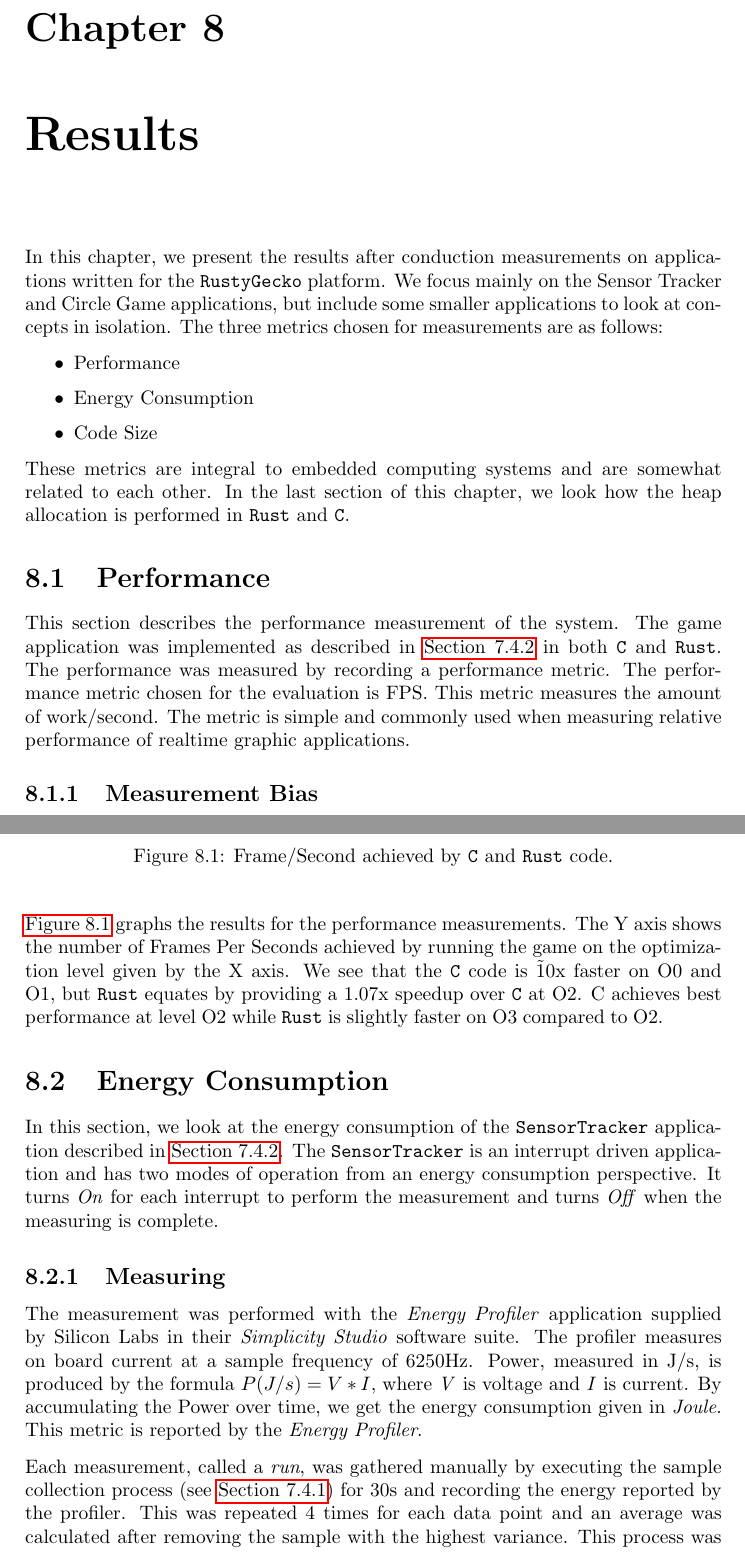
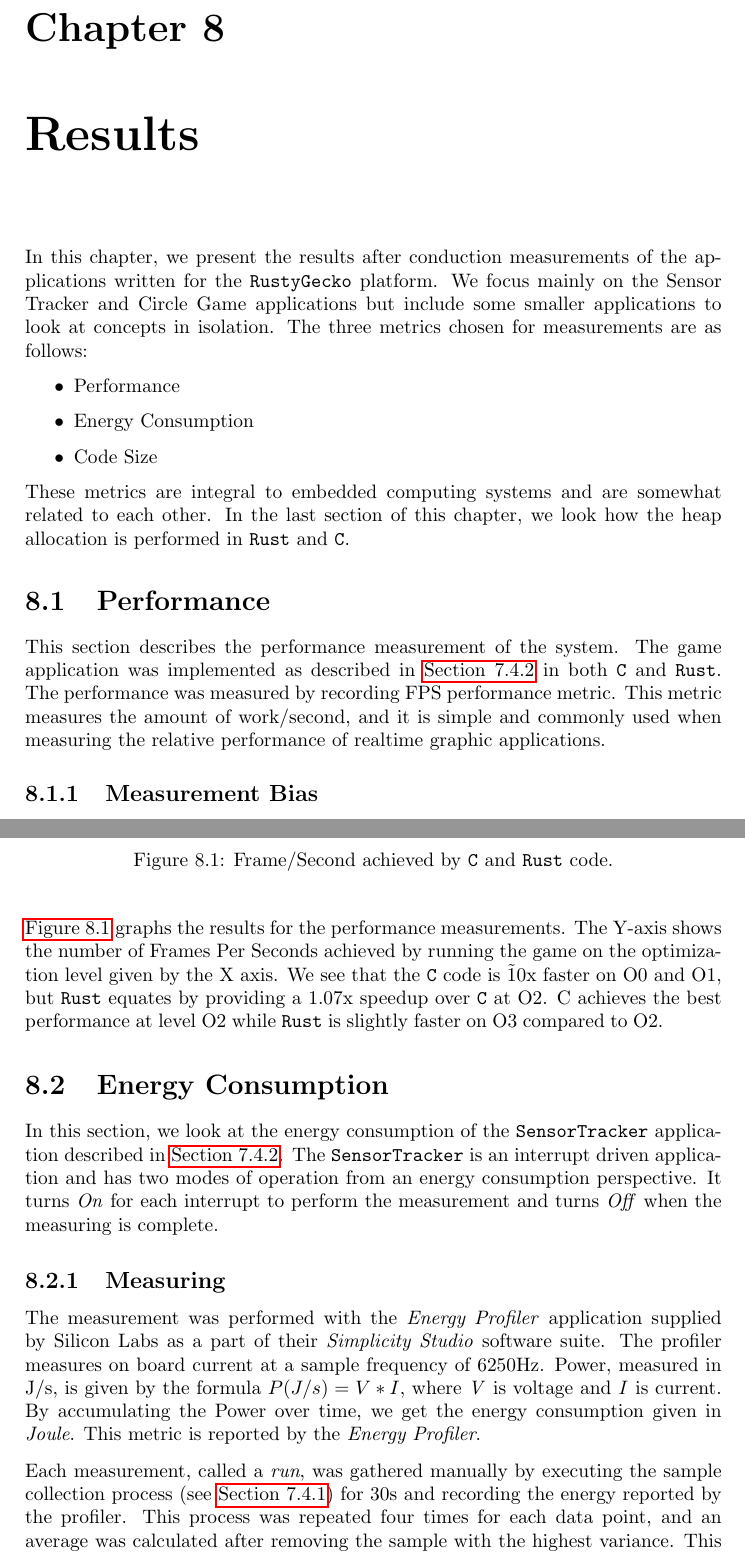
Before and after one commit to sondrele/thesis, a LaTeX thesis (main.tex, which reads results/energy.tex, results/perf.tex, results/results.tex): two parts of pages 121 and 123 of 148, joined at a grey line, cut so that both start at the same text. Compiled offline with pdfLaTeX.

Commit message:
Further improvements in results

```diff
--- a/results/energy.tex
+++ b/results/energy.tex
@@ -6,14 +6,14 @@ The {\tracker} is an interrupt driven application and has two modes of operation
 It turns \emph{On} for each interrupt to perform the measurement and turns \emph{Off} when the measuring is complete.
 
 \subsection{Measuring}
-The measurement was performed with the \emph{Energy Profiler} application supplied by Silicon Labs in their \emph{Simplicity Studio} software suite.
+The measurement was performed with the \emph{Energy Profiler} application supplied by Silicon Labs as a part of their \emph{Simplicity Studio} software suite.
 The profiler measures on board current at a sample frequency of 6250Hz.
-Power, measured in J/s, is produced by the formula $P (J/s) = V*I $, where \emph{V} is voltage and \emph{I} is current.
+Power, measured in J/s, is given by the formula $P (J/s) = V*I $, where \emph{V} is voltage and \emph{I} is current.
 By accumulating the Power over time, we get the energy consumption given in \emph{Joule}.
 This metric is reported by the \emph{Energy Profiler}.
 
 Each measurement, called a \emph{run}, was gathered manually by executing the sample collection process (see \autoref{sec:project:i:sample-collection}) for 30s and recording the energy reported by the profiler.
-This was repeated 4 times for each data point and an average was calculated after removing the sample with the highest variance.
+This process was repeated four times for each data point, and an average was calculated after removing the sample with the highest variance.
 This process was introduced to remove human error from the manual collection.
 The number of collected and discarded samples were based upon the stability of the results, and the largest variance in the collected samples were 0.174\%.
 
--- a/results/perf.tex
+++ b/results/perf.tex
@@ -4,10 +4,8 @@
 
 This section describes the performance measurement of the system.
 The game application was implemented as described in \autoref{sec:impl:project:ii} in both {\C} and {\rust}.
-The performance was measured by recording a performance metric.
-The performance metric chosen for the evaluation is \gls{fps}.
-This metric measures the amount of work/second.
-The metric is simple and commonly used when measuring relative performance of realtime graphic applications.
+The performance was measured by recording \gls{fps} performance metric.
+This metric measures the amount of work/second, and it is simple and commonly used when measuring the relative performance of realtime graphic applications.
 
 \subsection{Measurement Bias}
 \label{sec:perf:bias}
@@ -57,9 +55,9 @@ In this section, we present the results obtained when measuring performance.
 \end{figure}
 
 \autoref{fig:perf:res} graphs the results for the performance measurements.
-The Y axis shows the number of Frames Per Seconds achieved by running the game on the optimization level given by the X axis.
+The Y-axis shows the number of Frames Per Seconds achieved by running the game on the optimization level given by the X axis.
 We see that the {\C} code is \~10x faster on O0 and O1, but {\rust} equates by providing a 1.07x speedup over {\C} at O2.
-C achieves best performance at level O2 while {\rust} is slightly faster on O3 compared to O2.
+C achieves the best performance at level O2 while {\rust} is slightly faster on O3 compared to O2.
 %The optimization Os for size is not available for {\rust} and is included for the discussion of size vs performance in \autoref{sec:res:size-v-perf}.
 %\todo{I'm thinking there will be a larger discussion taking all the results in consideration in the end of this chapter}
 
--- a/results/results.tex
+++ b/results/results.tex
@@ -3,8 +3,8 @@
 \chapter{Results}
 \label{chap:results}
 
-In this chapter, we present the results after conduction measurements on applications written for the {\rg} platform.
-We focus mainly on the Sensor Tracker and Circle Game applications, but include some smaller applications to look at concepts in isolation.
+In this chapter, we present the results after conduction measurements of the applications written for the {\rg} platform.
+We focus mainly on the Sensor Tracker and Circle Game applications but include some smaller applications to look at concepts in isolation.
 The three metrics chosen for measurements are as follows:
 \begin{itemize}
   \item Performance
```
Also changed, not shown: results/energy.tex (4 more changed lines), results/perf.tex (4 more changed lines).
